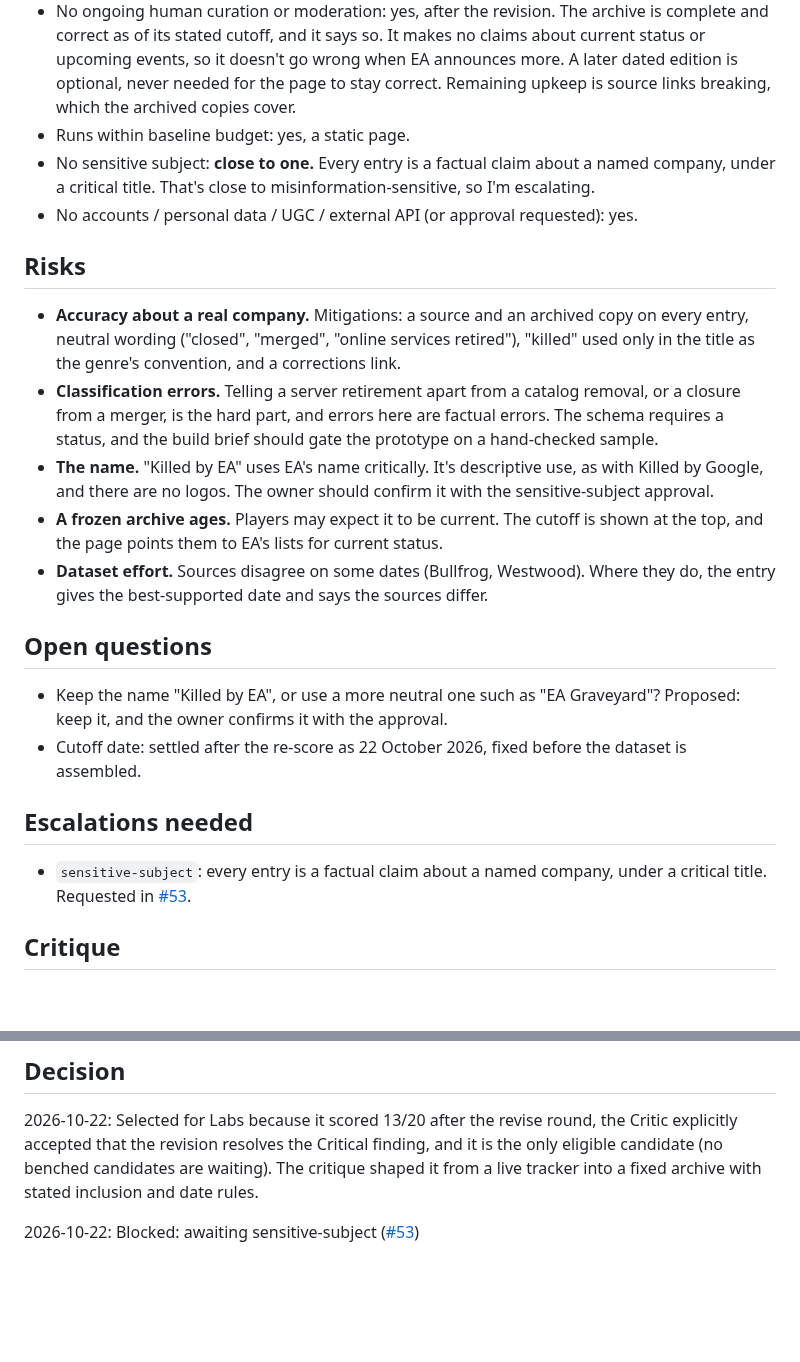
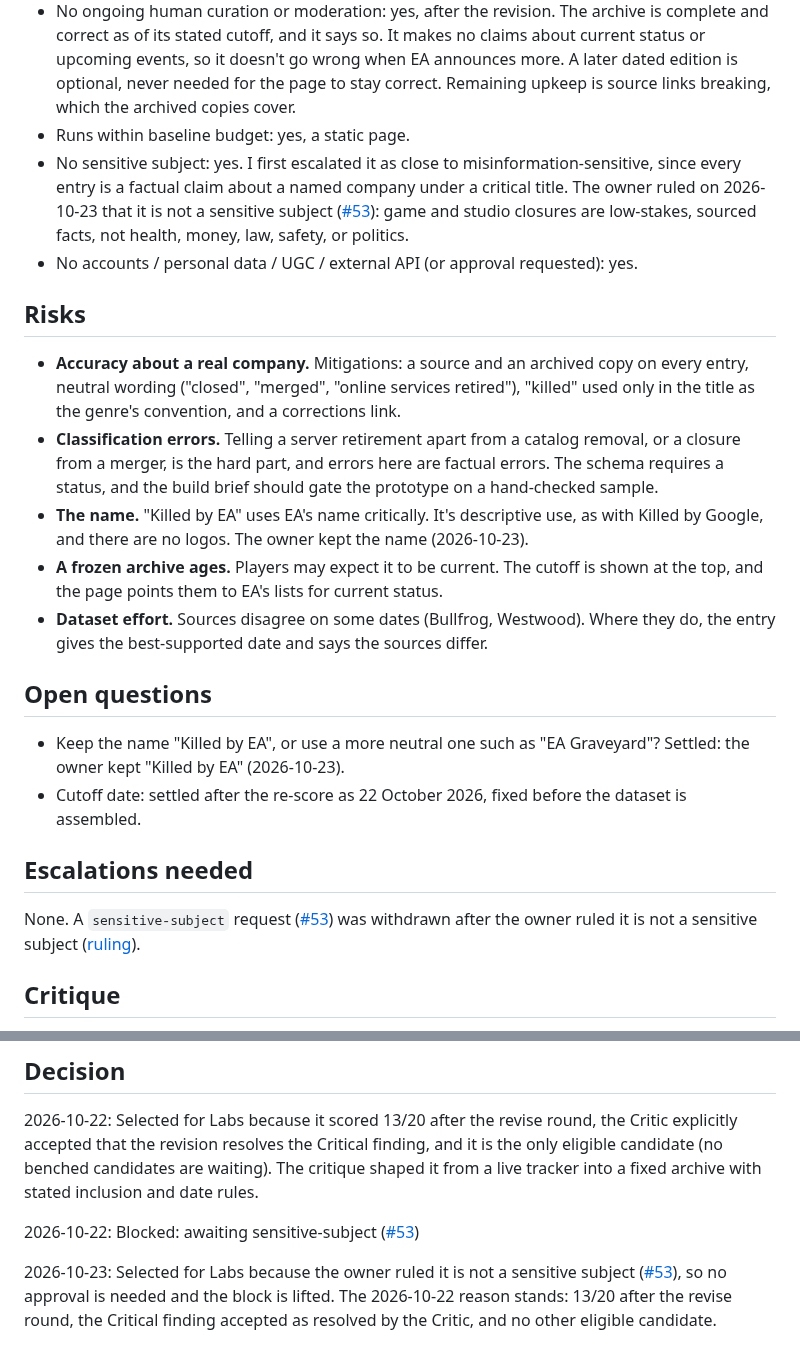
Before and after one commit to ajustinjames/project-100, a Markdown page: candidates/killed-by-ea/PROPOSAL.md, 2 parts joined by grey strips. Rendered like a GitHub page; blank space fills up the shorter version.

Commit message:
Candidate: killed-by-ea, not a sensitive subject; selected (#58)
Co-authored-by: Claude Opus 5.5 <noreply@anthropic.com>

```diff
--- a/candidates/killed-by-ea/PROPOSAL.md
+++ b/candidates/killed-by-ea/PROPOSAL.md
@@ -76,25 +76,25 @@ Also: no ads and no third-party scripts beyond the project's standard analytics,
 - Not for search traffic, ads, novelty alone, or use of AI: yes.
 - No ongoing human curation or moderation: yes, after the revision. The archive is complete and correct as of its stated cutoff, and it says so. It makes no claims about current status or upcoming events, so it doesn't go wrong when EA announces more. A later dated edition is optional, never needed for the page to stay correct. Remaining upkeep is source links breaking, which the archived copies cover.
 - Runs within baseline budget: yes, a static page.
-- No sensitive subject: **close to one.** Every entry is a factual claim about a named company, under a critical title. That's close to misinformation-sensitive, so I'm escalating.
+- No sensitive subject: yes. I first escalated it as close to misinformation-sensitive, since every entry is a factual claim about a named company under a critical title. The owner ruled on 2026-10-23 that it is not a sensitive subject ([#53](https://github.com/ajustinjames/project-100/issues/53#issuecomment-6364532293)): game and studio closures are low-stakes, sourced facts, not health, money, law, safety, or politics.
 - No accounts / personal data / UGC / external API (or approval requested): yes.
 
 ## Risks
 
 - **Accuracy about a real company.** Mitigations: a source and an archived copy on every entry, neutral wording ("closed", "merged", "online services retired"), "killed" used only in the title as the genre's convention, and a corrections link.
 - **Classification errors.** Telling a server retirement apart from a catalog removal, or a closure from a merger, is the hard part, and errors here are factual errors. The schema requires a status, and the build brief should gate the prototype on a hand-checked sample.
-- **The name.** "Killed by EA" uses EA's name critically. It's descriptive use, as with Killed by Google, and there are no logos. The owner should confirm it with the sensitive-subject approval.
+- **The name.** "Killed by EA" uses EA's name critically. It's descriptive use, as with Killed by Google, and there are no logos. The owner kept the name (2026-10-23).
 - **A frozen archive ages.** Players may expect it to be current. The cutoff is shown at the top, and the page points them to EA's lists for current status.
 - **Dataset effort.** Sources disagree on some dates (Bullfrog, Westwood). Where they do, the entry gives the best-supported date and says the sources differ.
 
 ## Open questions
 
-- Keep the name "Killed by EA", or use a more neutral one such as "EA Graveyard"? Proposed: keep it, and the owner confirms it with the approval.
+- Keep the name "Killed by EA", or use a more neutral one such as "EA Graveyard"? Settled: the owner kept "Killed by EA" (2026-10-23).
 - Cutoff date: settled after the re-score as 22 October 2026, fixed before the dataset is assembled.
 
 ## Escalations needed
 
-- `sensitive-subject`: every entry is a factual claim about a named company, under a critical title. Requested in [#53](https://github.com/ajustinjames/project-100/issues/53).
+None. A `sensitive-subject` request ([#53](https://github.com/ajustinjames/project-100/issues/53)) was withdrawn after the owner ruled it is not a sensitive subject ([ruling](https://github.com/ajustinjames/project-100/issues/53#issuecomment-6364532293)).
 
 ## Critique
 
@@ -135,3 +135,5 @@ The Critic also found Games That Weren't, which is now in the table. These respo
 2026-10-22: Selected for Labs because it scored 13/20 after the revise round, the Critic explicitly accepted that the revision resolves the Critical finding, and it is the only eligible candidate (no benched candidates are waiting). The critique shaped it from a live tracker into a fixed archive with stated inclusion and date rules.
 
 2026-10-22: Blocked: awaiting sensitive-subject ([#53](https://github.com/ajustinjames/project-100/issues/53))
+
+2026-10-23: Selected for Labs because the owner ruled it is not a sensitive subject ([#53](https://github.com/ajustinjames/project-100/issues/53#issuecomment-6364532293)), so no approval is needed and the block is lifted. The 2026-10-22 reason stands: 13/20 after the revise round, the Critical finding accepted as resolved by the Critic, and no other eligible candidate.
```
